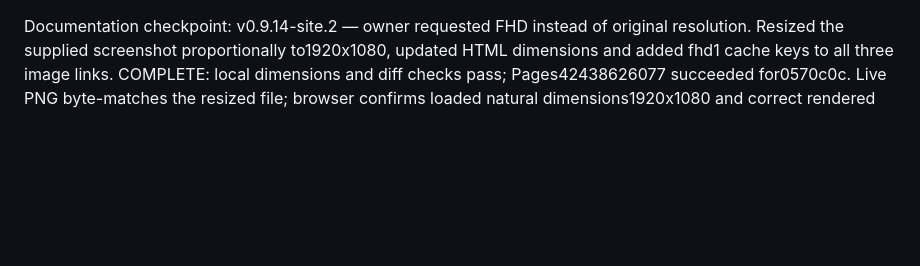
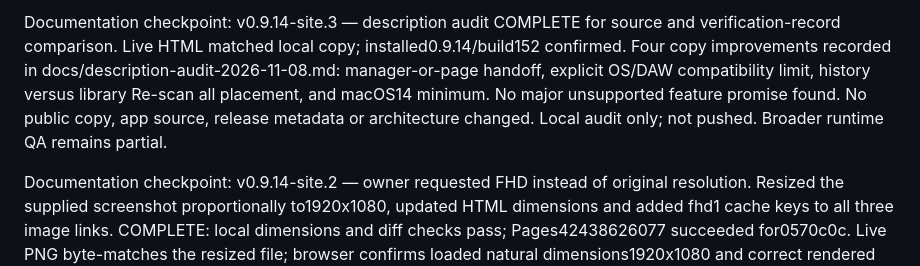
Before and after one commit to WEBServices-ORG/update-shelf-releases, a Markdown page: STATE.md, the part around the change. GitHub-like rendering; blank space fills up the shorter version.

Commit message:
Audit website descriptions against 0.9.14 release

```diff
--- a/STATE.md
+++ b/STATE.md
@@ -1,3 +1,5 @@
+Documentation checkpoint: v0.9.14-site.3 — description audit COMPLETE for source and verification-record comparison. Live HTML matched local copy; installed0.9.14/build152 confirmed. Four copy improvements recorded in docs/description-audit-2026-11-08.md: manager-or-page handoff, explicit OS/DAW compatibility limit, history versus library Re-scan all placement, and macOS14 minimum. No major unsupported feature promise found. No public copy, app source, release metadata or architecture changed. Local audit only; not pushed. Broader runtime QA remains partial.
+
 Documentation checkpoint: v0.9.14-site.2 — owner requested FHD instead of original resolution. Resized the supplied screenshot proportionally to1920x1080, updated HTML dimensions and added fhd1 cache keys to all three image links. COMPLETE: local dimensions and diff checks pass; Pages42438626077 succeeded for0570c0c. Live PNG byte-matches the resized file; browser confirms loaded natural dimensions1920x1080 and correct rendered image. App release remains0.9.14/build152. No roadmap or product changes. The earlier original-resolution checkpoint below is superseded.
 
 Documentation checkpoint: v0.9.14-site.1 — screenshot replacement prepared2026-11-08. Owner-supplied Screenshot2026-11-08 at4.22.12 copied byte-for-byte at3840x2160 to docs/assets/update-shelf-0.9.14-screenshot.png. Corrected the former0.9.9.14 filename in the image and both full-size links. Caption remains Current release:0.9.14. Local byte comparison and diff checks pass. Published content commit2b8f808; Pages42438516409 succeeded. Cache-busted live PNG byte-matches the owner capture (SHA256 d6618969250e052d9fa869828bf3e33e6323dc39cc48a6224eeaaf968541230a). Browser screenshot confirms the new image and0.9.14 caption; natural dimensions3840x2160 verified. Screenshot replacement COMPLETE. App0.9.14/build152, release assets, download links and appcast unchanged. README remains accurate; no architecture/roadmap change (distribution repository has no ROADMAP.md).
```
Also changed, not shown: docs/description-audit-2026-11-08.md (added, +38 -0 lines).
